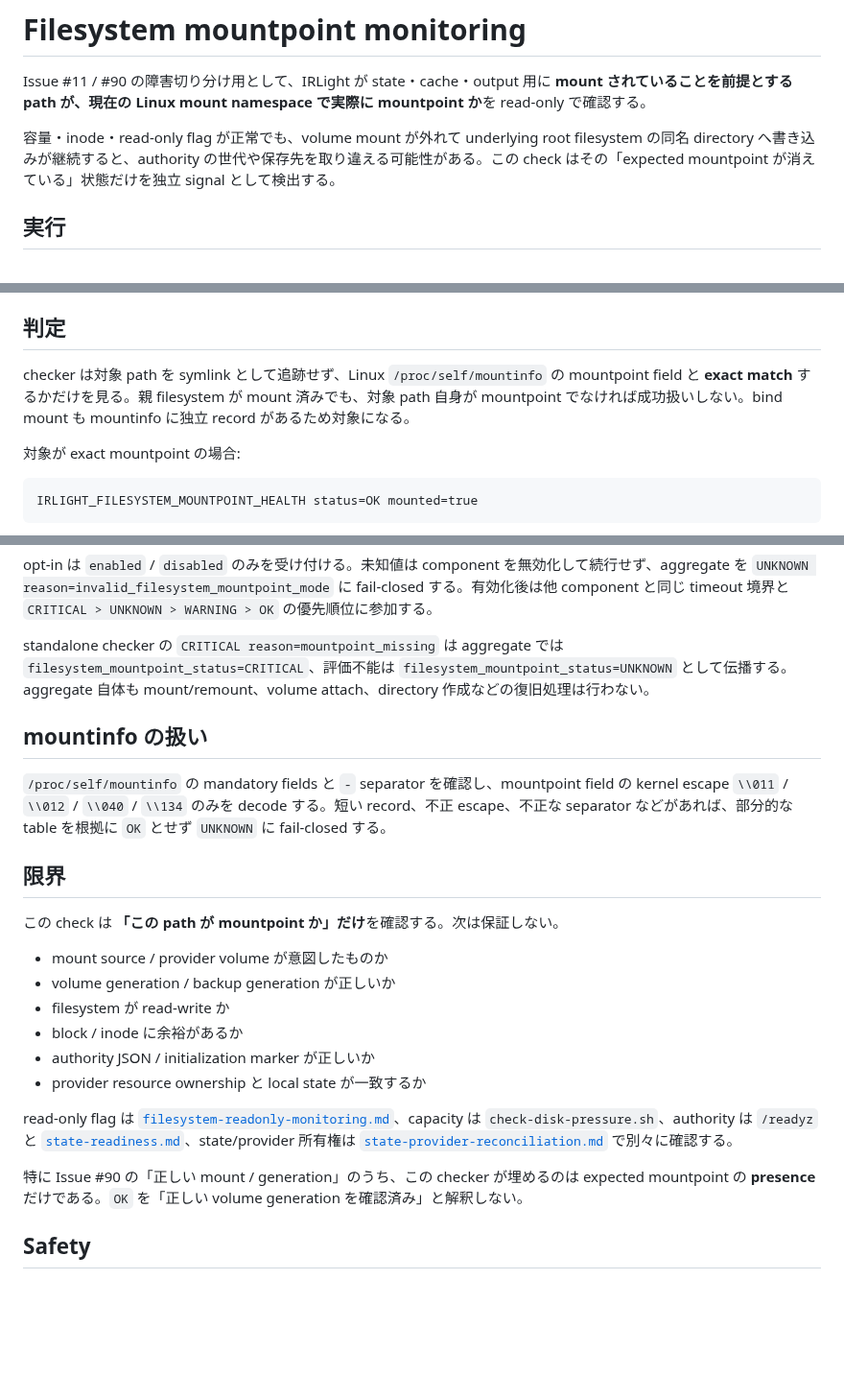
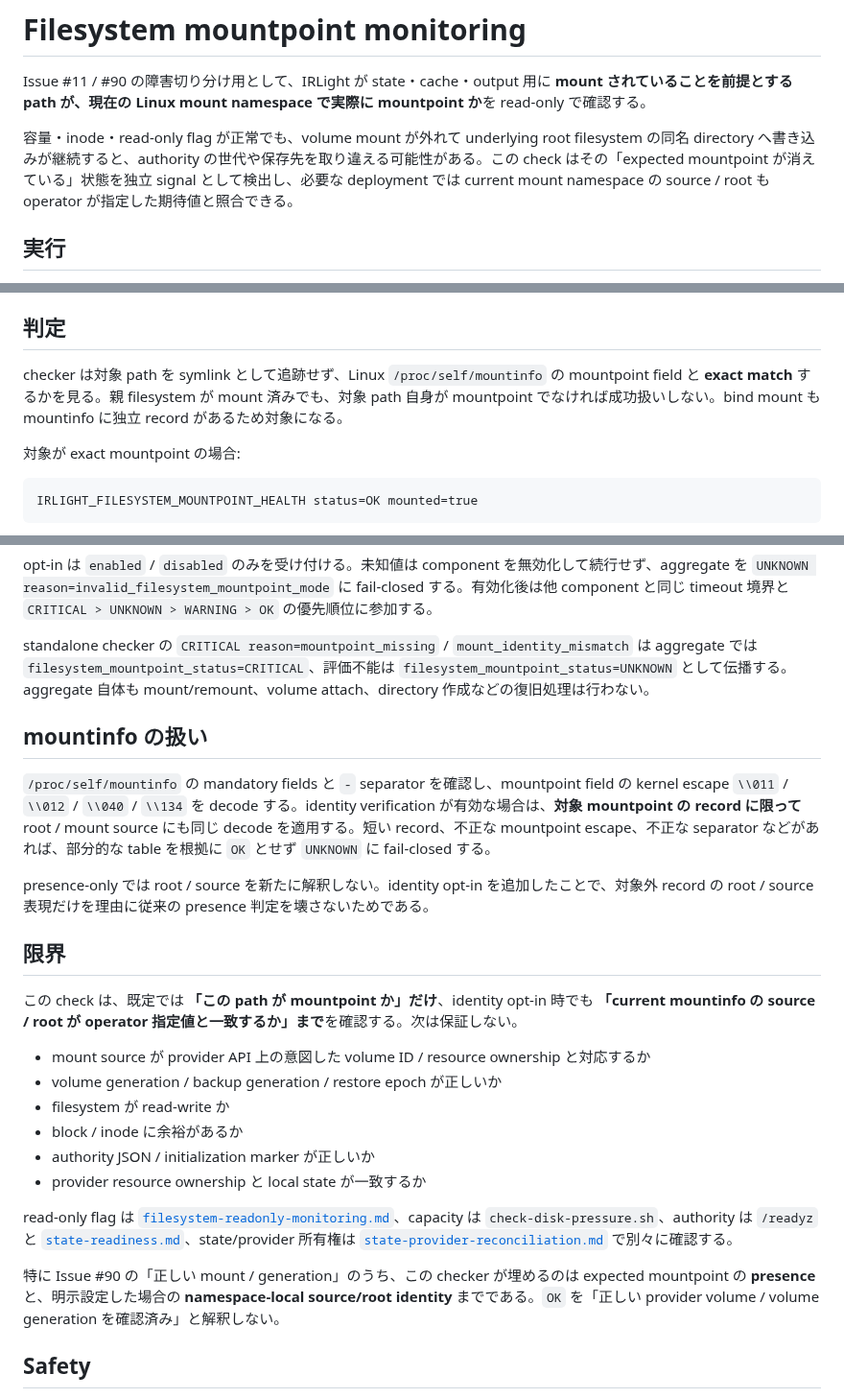
Before and after one commit to azumag/IRLight, a Markdown page: docs/operations/filesystem-mountpoint-monitoring.md, 3 parts joined by grey strips. Shown at 96% size. GitHub-like rendering; blank space fills up the shorter version.

```diff
--- a/docs/operations/filesystem-mountpoint-monitoring.md
+++ b/docs/operations/filesystem-mountpoint-monitoring.md
@@ -2,7 +2,7 @@
 
 Issue #11 / #90 の障害切り分け用として、IRLight が state・cache・output 用に **mount されていることを前提とする path が、現在の Linux mount namespace で実際に mountpoint か**を read-only で確認する。
 
-容量・inode・read-only flag が正常でも、volume mount が外れて underlying root filesystem の同名 directory へ書き込みが継続すると、authority の世代や保存先を取り違える可能性がある。この check はその「expected mountpoint が消えている」状態だけを独立 signal として検出する。
+容量・inode・read-only flag が正常でも、volume mount が外れて underlying root filesystem の同名 directory へ書き込みが継続すると、authority の世代や保存先を取り違える可能性がある。この check はその「expected mountpoint が消えている」状態を独立 signal として検出し、必要な deployment では current mount namespace の source / root も operator が指定した期待値と照合できる。
 
 ## 実行
 
@@ -29,7 +29,7 @@ Linux 以外の fixture / テストでは `IRLIGHT_MOUNTINFO_PATH` で mountinfo
 
 ## 判定
 
-checker は対象 path を symlink として追跡せず、Linux `/proc/self/mountinfo` の mountpoint field と **exact match** するかだけを見る。親 filesystem が mount 済みでも、対象 path 自身が mountpoint でなければ成功扱いしない。bind mount も mountinfo に独立 record があるため対象になる。
+checker は対象 path を symlink として追跡せず、Linux `/proc/self/mountinfo` の mountpoint field と **exact match** するかを見る。親 filesystem が mount 済みでも、対象 path 自身が mountpoint でなければ成功扱いしない。bind mount も mountinfo に独立 record があるため対象になる。
 
 対象が exact mountpoint の場合:
 
@@ -83,17 +129,19 @@ bash scripts/check-host-pressure.sh
 opt-in は `enabled` / `disabled` のみを受け付ける。未知値は component を無効化して続行せず、aggregate を `UNKNOWN reason=invalid_filesystem_mountpoint_mode` に fail-closed する。有効化後は他 component と同じ timeout 境界と `CRITICAL > UNKNOWN > WARNING > OK` の優先順位に参加する。
 
-standalone checker の `CRITICAL reason=mountpoint_missing` は aggregate では `filesystem_mountpoint_status=CRITICAL`、評価不能は `filesystem_mountpoint_status=UNKNOWN` として伝播する。aggregate 自体も mount/remount、volume attach、directory 作成などの復旧処理は行わない。
+standalone checker の `CRITICAL reason=mountpoint_missing` / `mount_identity_mismatch` は aggregate では `filesystem_mountpoint_status=CRITICAL`、評価不能は `filesystem_mountpoint_status=UNKNOWN` として伝播する。aggregate 自体も mount/remount、volume attach、directory 作成などの復旧処理は行わない。
 
 ## mountinfo の扱い
 
-`/proc/self/mountinfo` の mandatory fields と `-` separator を確認し、mountpoint field の kernel escape `\\011` / `\\012` / `\\040` / `\\134` のみを decode する。短い record、不正 escape、不正な separator などがあれば、部分的な table を根拠に `OK` とせず `UNKNOWN` に fail-closed する。
+`/proc/self/mountinfo` の mandatory fields と `-` separator を確認し、mountpoint field の kernel escape `\\011` / `\\012` / `\\040` / `\\134` を decode する。identity verification が有効な場合は、**対象 mountpoint の record に限って** root / mount source にも同じ decode を適用する。短い record、不正な mountpoint escape、不正な separator などがあれば、部分的な table を根拠に `OK` とせず `UNKNOWN` に fail-closed する。
+
+presence-only では root / source を新たに解釈しない。identity opt-in を追加したことで、対象外 record の root / source 表現だけを理由に従来の presence 判定を壊さないためである。
 
 ## 限界
 
-この check は **「この path が mountpoint か」だけ**を確認する。次は保証しない。
+この check は、既定では **「この path が mountpoint か」だけ**、identity opt-in 時でも **「current mountinfo の source / root が operator 指定値と一致するか」まで**を確認する。次は保証しない。
 
-- mount source / provider volume が意図したものか
-- volume generation / backup generation が正しいか
+- mount source が provider API 上の意図した volume ID / resource ownership と対応するか
+- volume generation / backup generation / restore epoch が正しいか
 - filesystem が read-write か
 - block / inode に余裕があるか
 - authority JSON / initialization marker が正しいか
@@ -101,7 +149,7 @@ standalone checker の `CRITICAL reason=mountpoint_missing` は aggregate では
 
 read-only flag は [`filesystem-readonly-monitoring.md`](filesystem-readonly-monitoring.md)、capacity は `check-disk-pressure.sh`、authority は `/readyz` と [`state-readiness.md`](state-readiness.md)、state/provider 所有権は [`state-provider-reconciliation.md`](state-provider-reconciliation.md) で別々に確認する。
 
-特に Issue #90 の「正しい mount / generation」のうち、この checker が埋めるのは expected mountpoint の **presence** だけである。`OK` を「正しい volume generation を確認済み」と解釈しない。
+特に Issue #90 の「正しい mount / generation」のうち、この checker が埋めるのは expected mountpoint の **presence** と、明示設定した場合の **namespace-local source/root identity** までである。`OK` を「正しい provider volume / volume generation を確認済み」と解釈しない。
 
 ## Safety
 
```
Also changed, not shown: other parts of docs/operations/filesystem-mountpoint-monitoring.md (+50 -4 lines).
